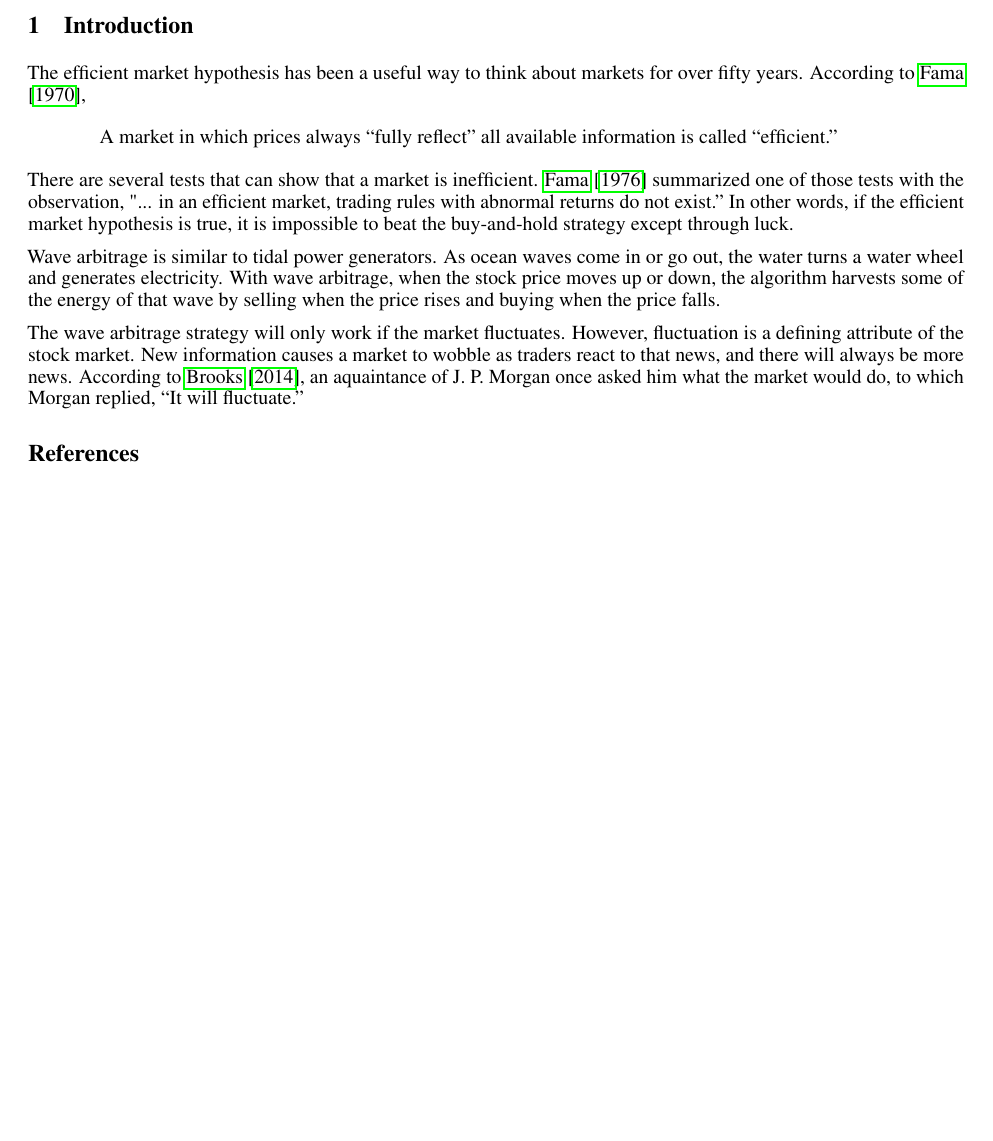
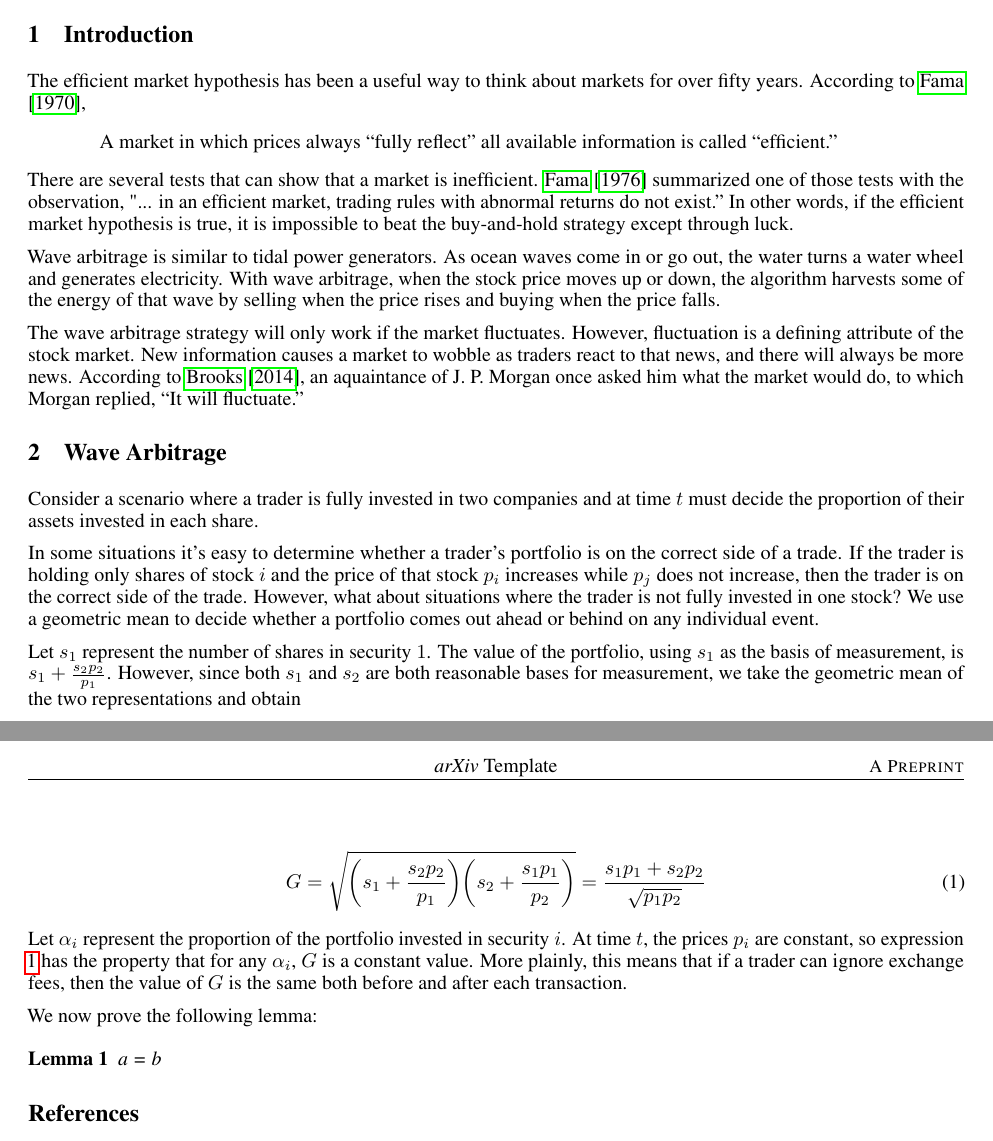
Before and after one commit to LoganEvans/WaveArbitrage, a LaTeX paper (paper/paper.tex): part of the page before the commit and two parts of pages 1 and 2 of 2 after it, the two joined at a grey line, cut so that both start at the same text, the shorter picture padded with empty space. Compiled offline with pdfLaTeX.

Commit message:
Update through lemma 1.

```diff
--- a/paper/paper.tex
+++ b/paper/paper.tex
@@ -43,6 +42,10 @@ pdfsubject={econ.EM, econ.TH},
 pdfauthor={Logan P.~Evans},
 pdfkeywords={Efficient Market Hypothesis, Wave Arbitrage},
 }
+
+\newtheorem{theorem}{Theorem}
+\newtheorem{corollary}{Corollary}
+\newtheorem{lemma}{Lemma}
 
 \begin{document}
 \maketitle
@@ -86,6 +89,45 @@ news. According to \citet{brooks2014}, an aquaintance of J. P. Morgan once
 asked him what the market would do, to which Morgan replied, “It will
 fluctuate.”
 
+\section{Wave Arbitrage}
+Consider a scenario where a trader is fully invested in two companies and at
+time $t$ must decide the proportion of their assets invested in each share.
+
+In some situations it’s easy to determine whether a trader’s portfolio is on
+the correct side of a trade. If the trader is holding only shares of stock $i$
+and the price of that stock $p_i$ increases while $p_j$ does not increase,
+then the trader is on the correct side of the trade. However, what about
+situations where the trader is not fully invested in one stock? We use a
+geometric mean to decide whether a portfolio comes out ahead or behind on any
+individual event.
+
+Let $s_1$ represent the number of shares in security $1$. The value of the
+portfolio, using $s_1$ as the basis of measurement, is
+$s_1 + \frac{s_2 p_2}{p_1}$. However, since both $s_1$ and $s_2$ are both
+reasonable bases for measurement, we take the geometric mean of the two
+representations and obtain
+
+\begin{equation}
+\label{G_definition}
+  G = \sqrt{ \bigg( s_1 + \frac{s_2 p_2}{p_1} \bigg)
+             \bigg( s_2 + \frac{s_1 p_1}{p_2} \bigg)
+           }
+    = \frac{s_1 p_1 + s_2 p_2}{\sqrt{p_1 p_2}}
+\end{equation}
+
+Let $\alpha_i$ represent the proportion of the portfolio invested in security
+$i$. At time $t$, the prices $p_i$ are constant, so expression
+\ref{G_definition} has the property that for any $\alpha_i$, $G$ is a constant
+value. More plainly, this means that if a trader can ignore exchange fees, then
+the value of $G$ is the same both before and after each transaction.
+
+We now prove the following lemma:
+
+\begin{lemma}
+\label{lemma_1}
+a = b
+\end{lemma}
+
 \bibliographystyle{unsrtnat}
 \bibliography{references}
 
```
Also changed, not shown: paper/paper.pdf, paper/paper.tex (1 more changed lines).
